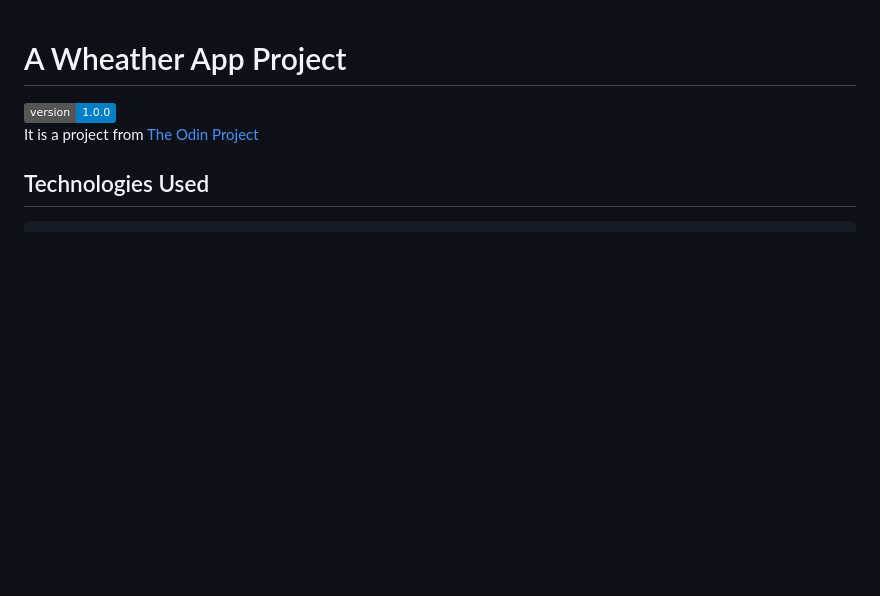
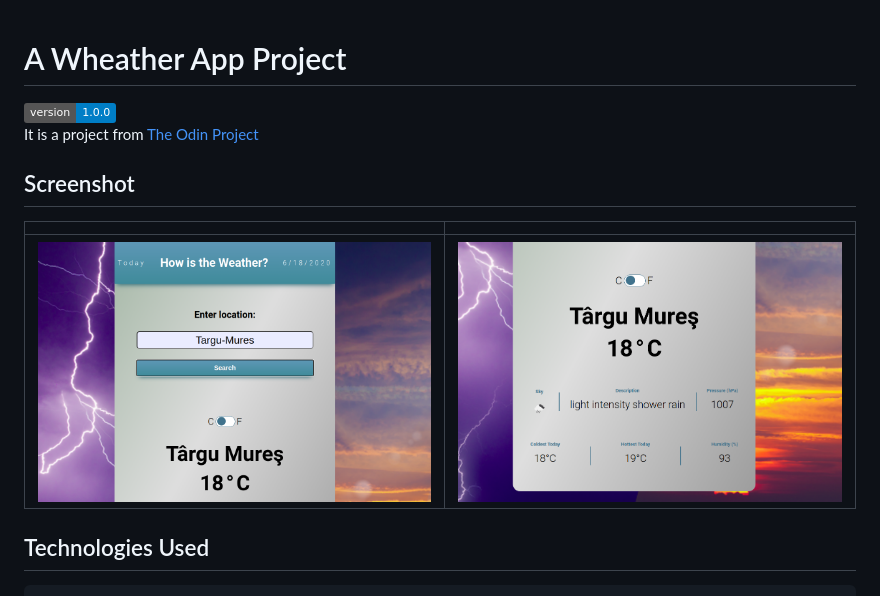
Before and after one commit to Mesi21/Weather-App, a Markdown page: README.md, the part around the change. GitHub-like rendering; pictures changed too: src/images/weather1.png (added), src/images/weather2.png (added); badges without logos; blank space fills up the shorter version.

Commit message:
:art: added screenshots for the README.md file

```diff
--- a/README.md
+++ b/README.md
@@ -2,6 +2,13 @@
 <img alt="Version" src="https://img.shields.io/badge/version-1.0.0-blue.svg?cacheSeconds=2592000" />
 
 It is a project from [The Odin Project](https://www.theodinproject.com/courses/javascript/lessons/weather-app)
+
+## Screenshot
+
+| | |
+| ------------- | ------------- |
+| ![screenshot](src/images/weather1.png) | ![screenshot](src/images/weather2.png)  |
+
 
 ## Technologies Used
     - Javascript
```
